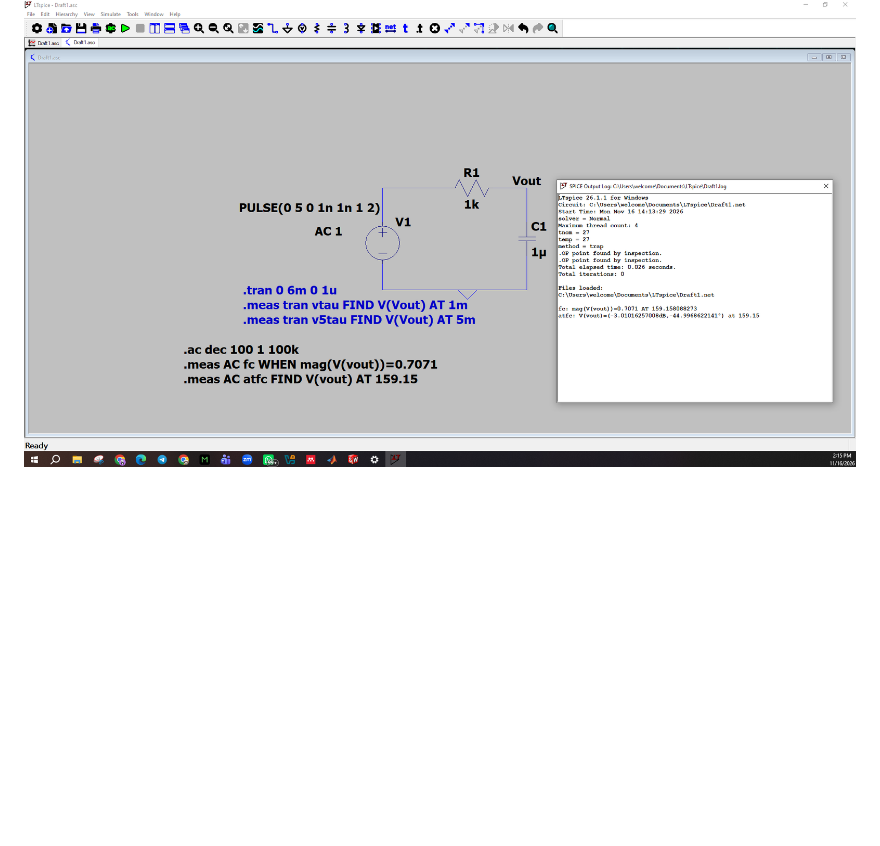
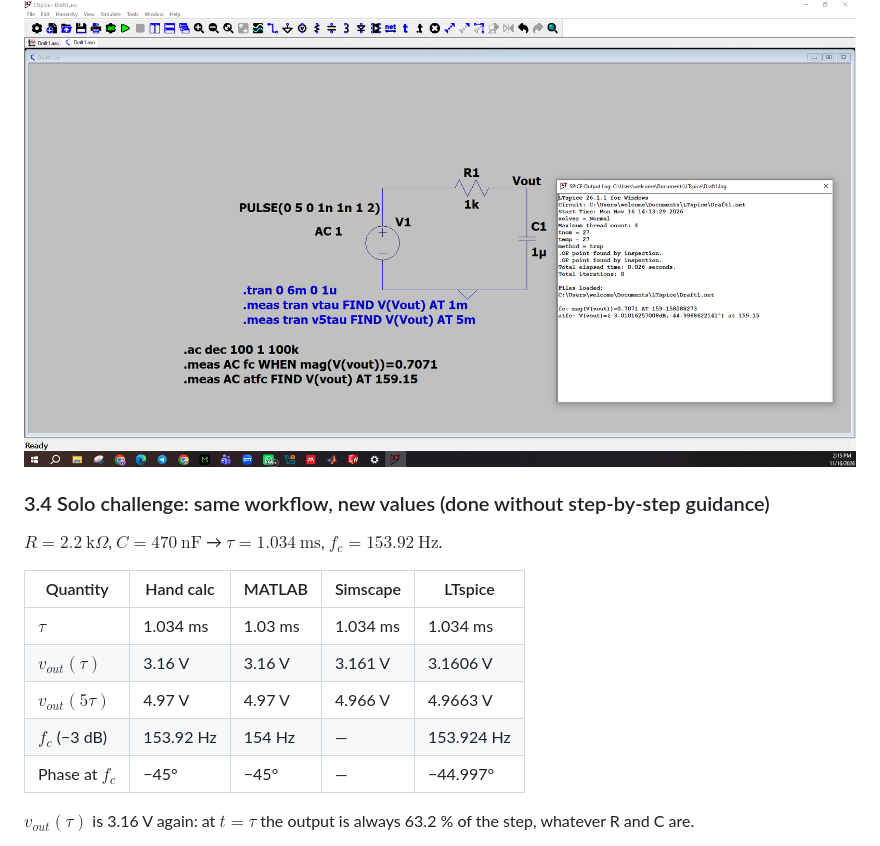
Before and after one commit to Layan002/Power-Electronics-Journey, a Markdown page: phase-0/README.md, the part around one of its changes. Rendered like a GitHub page; blank space fills up the shorter version.

```diff
--- a/phase-0/README.md
+++ b/phase-0/README.md
@@ -166,3 +166,18 @@ The tiny differences from 159.155 Hz / −45° come from rounding $1/\sqrt{2}$ t
 
 ![RC AC measurements – LTspice](images/rc_ac_ltspice_meas.png)
 
+
+### 3.4 Solo challenge: same workflow, new values (done without step-by-step guidance)
+
+$R = 2.2\ \text{k}\Omega$, $C = 470\ \text{nF}$ → $\tau = 1.034\ \text{ms}$, $f_c = 153.92\ \text{Hz}$.
+
+| Quantity | Hand calc | MATLAB | Simscape | LTspice |
+|---|---|---|---|---|
+| $\tau$ | 1.034 ms | 1.03 ms | 1.034 ms | 1.034 ms |
+| $v_{out}(\tau)$ | 3.16 V | 3.16 V | 3.161 V | 3.1606 V |
+| $v_{out}(5\tau)$ | 4.97 V | 4.97 V | 4.966 V | 4.9663 V |
+| $f_c$ (−3 dB) | 153.92 Hz | 154 Hz | — | 153.924 Hz |
+| Phase at $f_c$ | −45° | −45° | — | −44.997° |
+
+$v_{out}(\tau)$ is 3.16 V again: at $t = \tau$ the output is always 63.2 % of the step, whatever R and C are.
+
```
Also changed, not shown: other parts of phase-0/README.md (+28 -1 lines), phase-0/images/challenge_ac_ltspice.png (added), phase-0/images/challenge_bode_matlab.png (added), phase-0/images/challenge_simscape_model.png (added), phase-0/images/challenge_step_ltspice.png (added), phase-0/images/challenge_step_matlab.png (added), phase-0/images/challenge_step_simscape.png (added), 2 other files.
